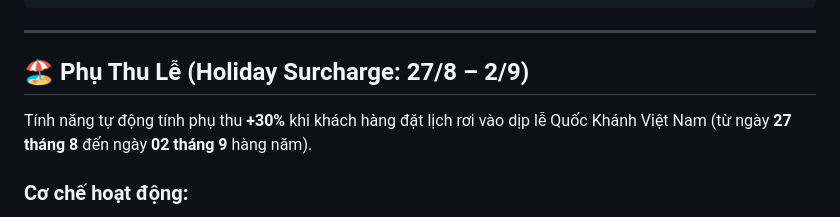
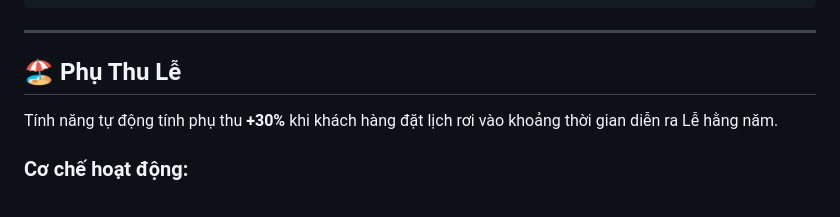
Before and after one commit to vochicuongg/mrbenjeeptours, a Markdown page: README.md, the part around the change. GitHub-like rendering.

Commit message:
Cap nhat README

```diff
--- a/README.md
+++ b/README.md
@@ -164,9 +164,9 @@ Hệ thống đa ngôn ngữ tự xây dựng (custom-built) dựa trên attribu
 
 ---
 
-## 🏖️ Phụ Thu Lễ (Holiday Surcharge: 27/8 – 2/9)
+## 🏖️ Phụ Thu Lễ
 
-Tính năng tự động tính phụ thu **+30%** khi khách hàng đặt lịch rơi vào dịp lễ Quốc Khánh Việt Nam (từ ngày **27 tháng 8** đến ngày **02 tháng 9** hàng năm).
+Tính năng tự động tính phụ thu **+30%** khi khách hàng đặt lịch rơi vào khoảng thời gian diễn ra Lễ hằng năm.
 
 ### Cơ chế hoạt động:
 1. **Kiểm tra ngày**: Hàm `isHolidaySurcharge()` phân tích giá trị `dtInput.value` (`YYYY-MM-DDTHH:MM`). Trả về `true` khi `(tháng == 8 && ngày >= 27) || (tháng == 9 && ngày <= 2)`.
```
